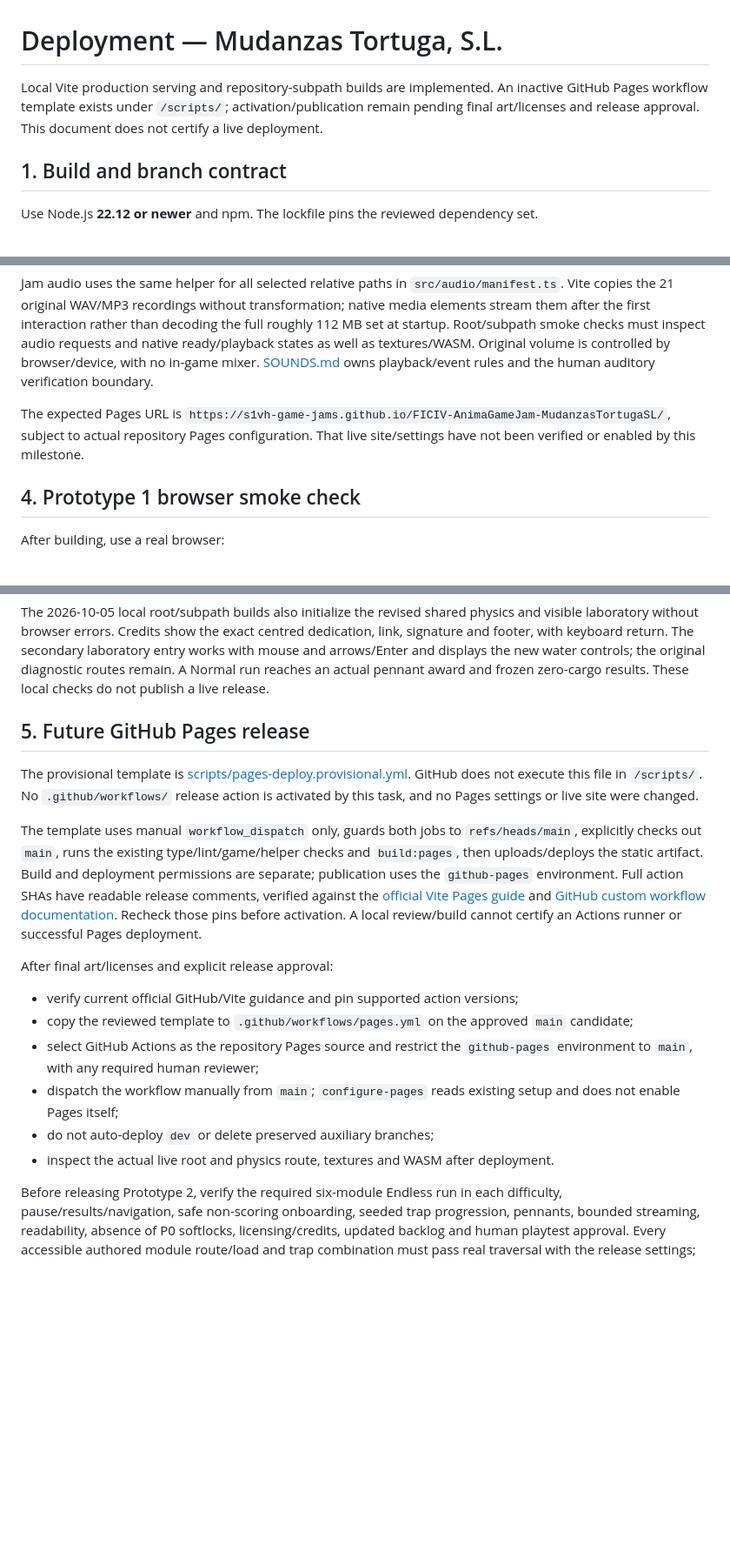
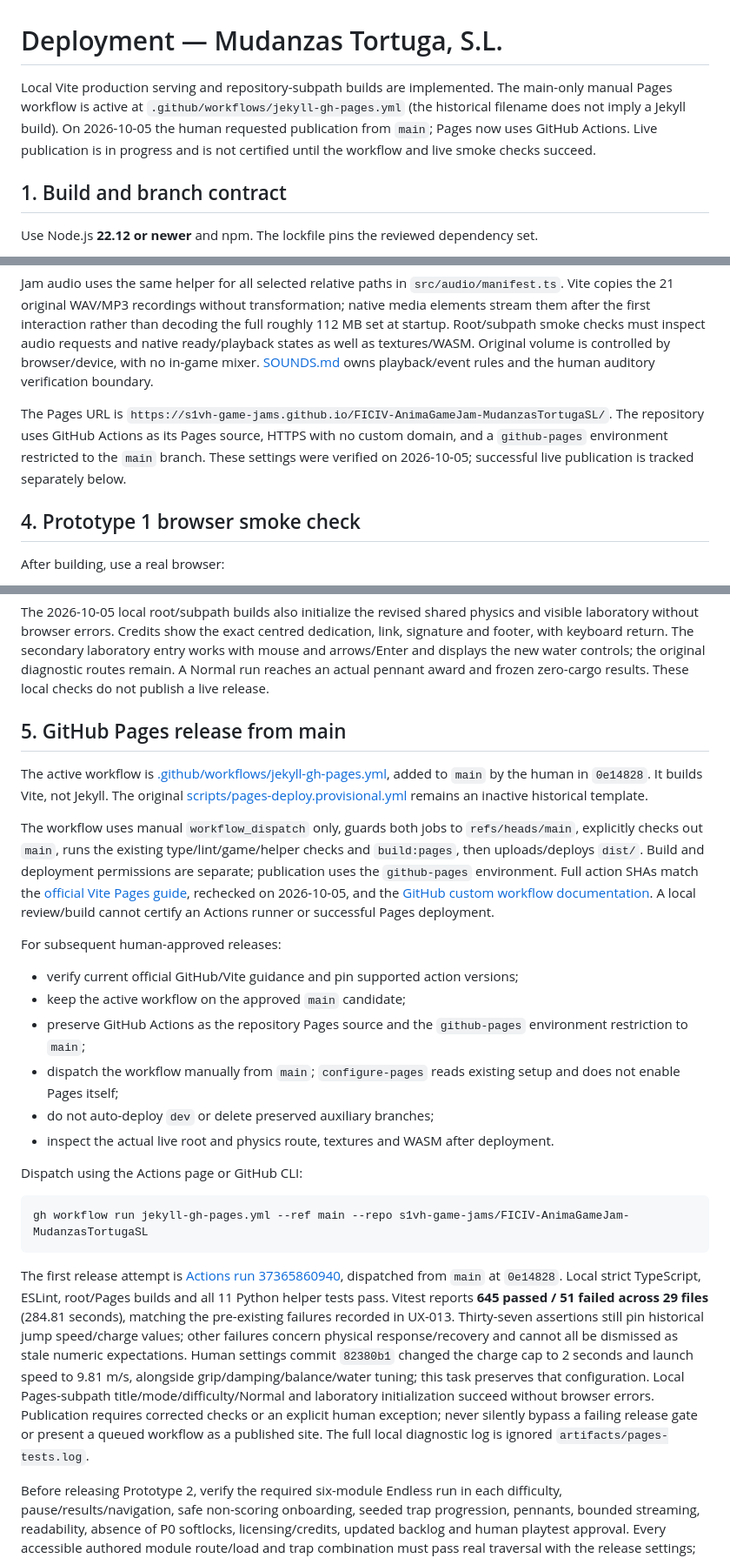
Before and after one commit to s1vh-game-jams/FICIV-AnimaGameJam-MudanzasTortugaSL, a Markdown page: docs/DEPLOYMENT.md, 3 parts joined by grey strips. Shown at 87% size. Rendered like a GitHub page; blank space fills up the shorter version.

````diff
--- a/docs/DEPLOYMENT.md
+++ b/docs/DEPLOYMENT.md
@@ -1,6 +1,6 @@
 # Deployment — Mudanzas Tortuga, S.L.
 
-Local Vite production serving and repository-subpath builds are implemented. An inactive GitHub Pages workflow template exists under `/scripts/`; activation/publication remain pending final art/licenses and release approval. This document does not certify a live deployment.
+Local Vite production serving and repository-subpath builds are implemented. The main-only manual Pages workflow is active at `.github/workflows/jekyll-gh-pages.yml` (the historical filename does not imply a Jekyll build). On 2026-10-05 the human requested publication from `main`; Pages now uses GitHub Actions. Live publication is in progress and is not certified until the workflow and live smoke checks succeed.
 
 ## 1. Build and branch contract
 
@@ -86,7 +86,7 @@ Public asset metadata uses relative paths through `src/utils/publicAsset.ts`, ba
 
 Jam audio uses the same helper for all selected relative paths in `src/audio/manifest.ts`. Vite copies the 21 original WAV/MP3 recordings without transformation; native media elements stream them after the first interaction rather than decoding the full roughly 112 MB set at startup. Root/subpath smoke checks must inspect audio requests and native ready/playback states as well as textures/WASM. Original volume is controlled by browser/device, with no in-game mixer. [SOUNDS.md](SOUNDS.md) owns playback/event rules and the human auditory verification boundary.
 
-The expected Pages URL is `https://s1vh-game-jams.github.io/FICIV-AnimaGameJam-MudanzasTortugaSL/`, subject to actual repository Pages configuration. That live site/settings have not been verified or enabled by this milestone.
+The Pages URL is `https://s1vh-game-jams.github.io/FICIV-AnimaGameJam-MudanzasTortugaSL/`. The repository uses GitHub Actions as its Pages source, HTTPS with no custom domain, and a `github-pages` environment restricted to the `main` branch. These settings were verified on 2026-10-05; successful live publication is tracked separately below.
 
 ## 4. Prototype 1 browser smoke check
 
@@ -122,20 +122,28 @@ The 2026-10-04 implementation has browser evidence for the full flow, all diffic
 
 The 2026-10-05 local root/subpath builds also initialize the revised shared physics and visible laboratory without browser errors. Credits show the exact centred dedication, link, signature and footer, with keyboard return. The secondary laboratory entry works with mouse and arrows/Enter and displays the new water controls; the original diagnostic routes remain. A Normal run reaches an actual pennant award and frozen zero-cargo results. These local checks do not publish a live release.
 
-## 5. Future GitHub Pages release
+## 5. GitHub Pages release from main
 
-The provisional template is [scripts/pages-deploy.provisional.yml](../scripts/pages-deploy.provisional.yml). GitHub does not execute this file in `/scripts/`. No `.github/workflows/` release action is activated by this task, and no Pages settings or live site were changed.
+The active workflow is [.github/workflows/jekyll-gh-pages.yml](../.github/workflows/jekyll-gh-pages.yml), added to `main` by the human in `0e14828`. It builds Vite, not Jekyll. The original [scripts/pages-deploy.provisional.yml](../scripts/pages-deploy.provisional.yml) remains an inactive historical template.
 
-The template uses manual `workflow_dispatch` only, guards both jobs to `refs/heads/main`, explicitly checks out `main`, runs the existing type/lint/game/helper checks and `build:pages`, then uploads/deploys the static artifact. Build and deployment permissions are separate; publication uses the `github-pages` environment. Full action SHAs have readable release comments, verified against the [official Vite Pages guide](https://vite.dev/guide/static-deploy.html#github-pages) and [GitHub custom workflow documentation](https://docs.github.com/en/pages/getting-started-with-github-pages/using-custom-workflows-with-github-pages). Recheck those pins before activation. A local review/build cannot certify an Actions runner or successful Pages deployment.
+The workflow uses manual `workflow_dispatch` only, guards both jobs to `refs/heads/main`, explicitly checks out `main`, runs the existing type/lint/game/helper checks and `build:pages`, then uploads/deploys `dist/`. Build and deployment permissions are separate; publication uses the `github-pages` environment. Full action SHAs match the [official Vite Pages guide](https://vite.dev/guide/static-deploy.html#github-pages), rechecked on 2026-10-05, and the [GitHub custom workflow documentation](https://docs.github.com/en/pages/getting-started-with-github-pages/using-custom-workflows-with-github-pages). A local review/build cannot certify an Actions runner or successful Pages deployment.
 
-After final art/licenses and explicit release approval:
+For subsequent human-approved releases:
 
 - verify current official GitHub/Vite guidance and pin supported action versions;
-- copy the reviewed template to `.github/workflows/pages.yml` on the approved `main` candidate;
-- select GitHub Actions as the repository Pages source and restrict the `github-pages` environment to `main`, with any required human reviewer;
+- keep the active workflow on the approved `main` candidate;
+- preserve GitHub Actions as the repository Pages source and the `github-pages` environment restriction to `main`;
 - dispatch the workflow manually from `main`; `configure-pages` reads existing setup and does not enable Pages itself;
 - do not auto-deploy `dev` or delete preserved auxiliary branches;
 - inspect the actual live root and physics route, textures and WASM after deployment.
+
+Dispatch using the Actions page or GitHub CLI:
+
+```bash
+gh workflow run jekyll-gh-pages.yml --ref main --repo s1vh-game-jams/FICIV-AnimaGameJam-MudanzasTortugaSL
+```
+
+The first release attempt is [Actions run 37365860940](https://github.com/s1vh-game-jams/FICIV-AnimaGameJam-MudanzasTortugaSL/actions/runs/37365860940), dispatched from `main` at `0e14828`. Local strict TypeScript, ESLint, root/Pages builds and all 11 Python helper tests pass. Vitest reports **645 passed / 51 failed across 29 files** (284.81 seconds), matching the pre-existing failures recorded in UX-013. Thirty-seven assertions still pin historical jump speed/charge values; other failures concern physical response/recovery and cannot all be dismissed as stale numeric expectations. Human settings commit `82380b1` changed the charge cap to 2 seconds and launch speed to 9.81 m/s, alongside grip/damping/balance/water tuning; this task preserves that configuration. Local Pages-subpath title/mode/difficulty/Normal and laboratory initialization succeed without browser errors. Publication requires corrected checks or an explicit human exception; never silently bypass a failing release gate or present a queued workflow as a published site. The full local diagnostic log is ignored `artifacts/pages-tests.log`.
 
 Before releasing Prototype 2, verify the required six-module Endless run in each difficulty, pause/results/navigation, safe non-scoring onboarding, seeded trap progression, pennants, bounded streaming, readability, absence of P0 softlocks, licensing/credits, updated backlog and human playtest approval. Every accessible authored module route/load and trap combination must pass real traversal with the release settings; mandatory jumps include full charge, wall recovery and the first grounded landing at or beyond the target. Verify swimming/bank exits separately. Rerun after jump, gravity, geometry, shell height or controller changes, including the opt-in exhaustive physical certificate. Capture normal-run dead-zone framing once and verify it stays fixed through jumps, camera holds and resize. Repeat both production root and repository-subpath navigation/texture/WASM checks. Record the actual release commit and URL.
 
````
Also changed, not shown: other parts of docs/DEPLOYMENT.md (+1 -1 lines), docs/BACKLOG.md (+7 -6 lines).
